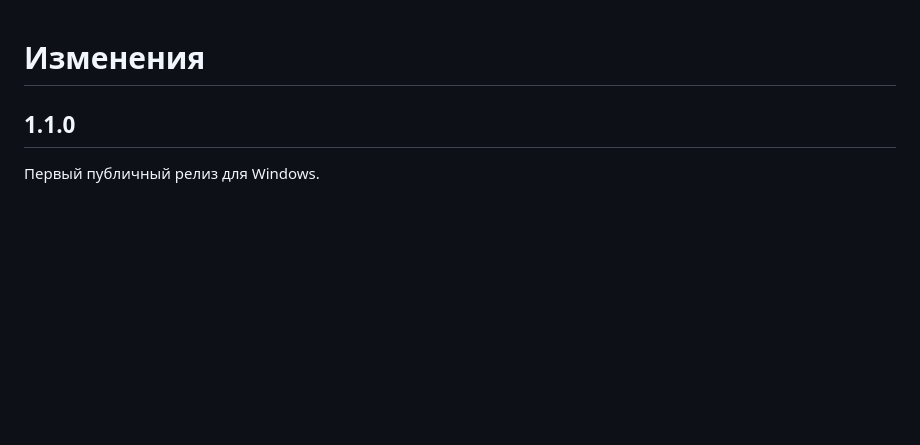
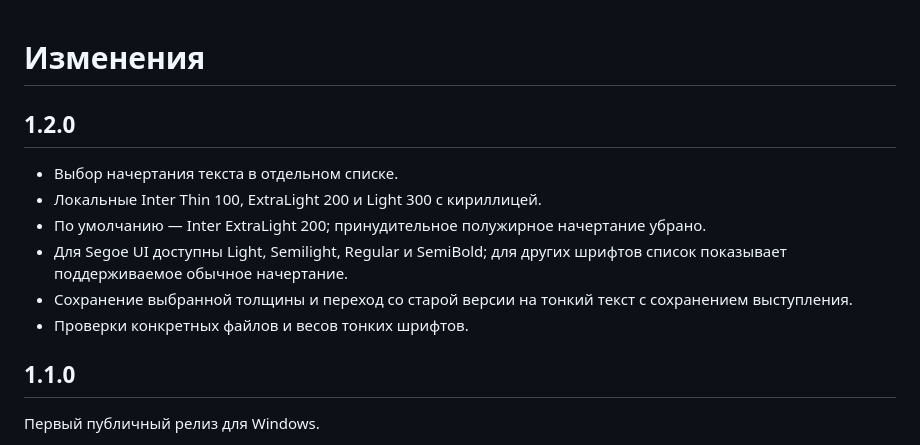
Before and after one commit to imolchanof/sufler, a Markdown page: CHANGELOG.md, the part around the change. GitHub-like rendering; blank space fills up the shorter version.

```diff
--- a/CHANGELOG.md
+++ b/CHANGELOG.md
@@ -1,4 +1,13 @@
 # Изменения
+
+## 1.2.0
+
+- Выбор начертания текста в отдельном списке.
+- Локальные Inter Thin 100, ExtraLight 200 и Light 300 с кириллицей.
+- По умолчанию — Inter ExtraLight 200; принудительное полужирное начертание убрано.
+- Для Segoe UI доступны Light, Semilight, Regular и SemiBold; для других шрифтов список показывает поддерживаемое обычное начертание.
+- Сохранение выбранной толщины и переход со старой версии на тонкий текст с сохранением выступления.
+- Проверки конкретных файлов и весов тонких шрифтов.
 
 ## 1.1.0
 
```
Also changed, not shown: README.md (+3 -0 lines), docs/images/dark.png, docs/images/light.png, docs/images/settings.png, 8 other files.
